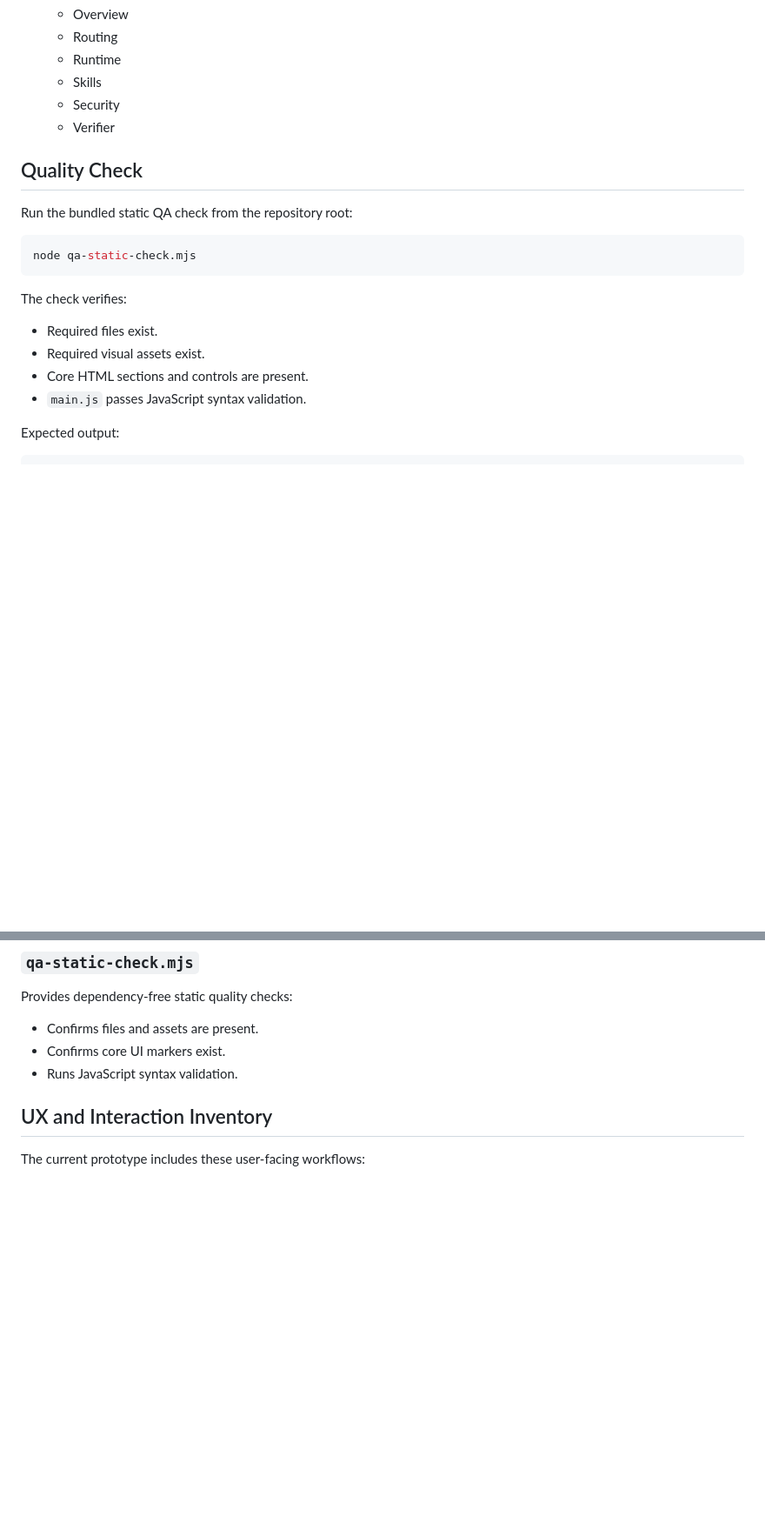
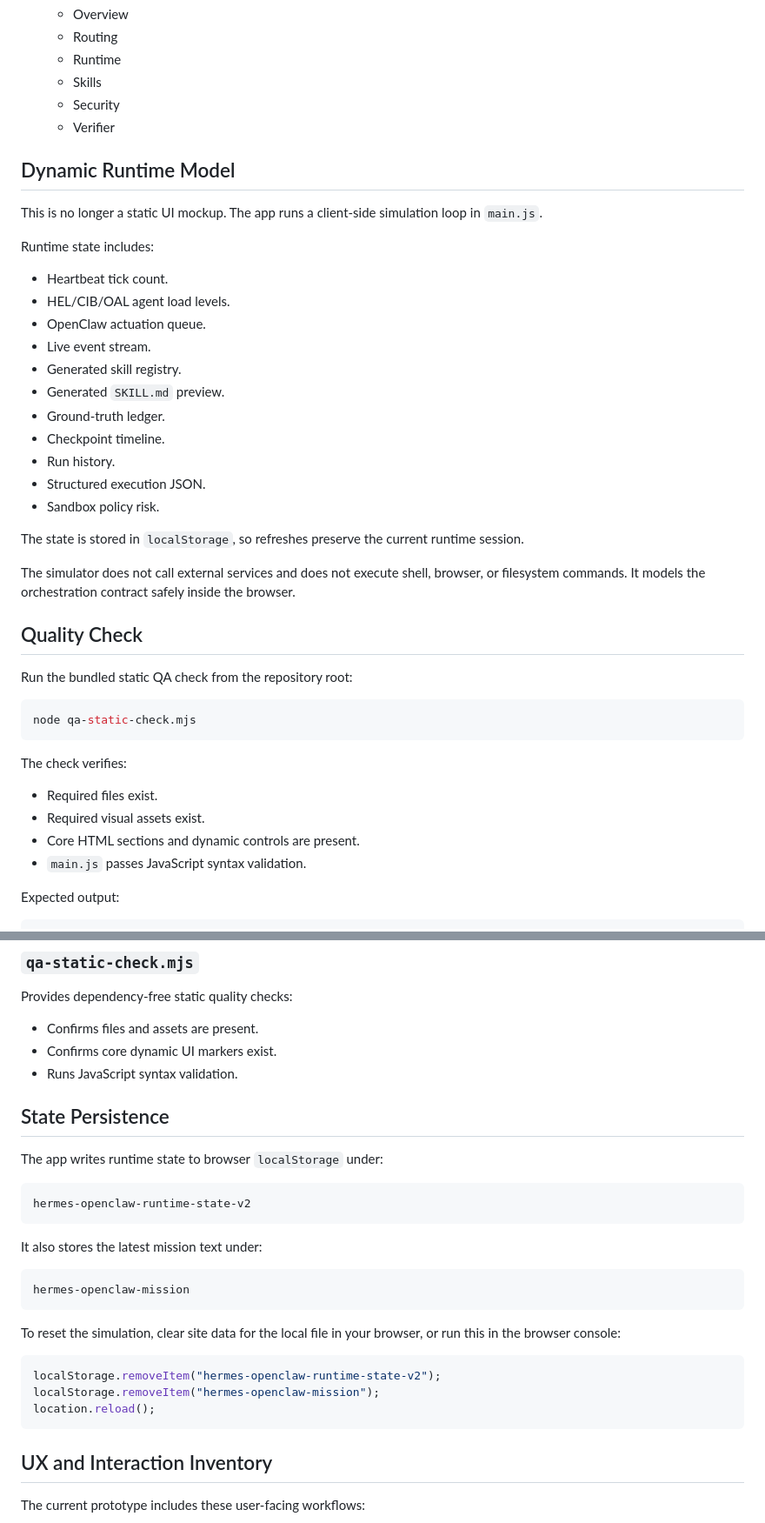
Before and after one commit to gscripcariu/autonomous-symbiosis-platform, a Markdown page: README.md, 2 parts joined by grey strips. Shown at 87% size. Drawn GitHub-style; blank space fills up the shorter version.

Commit message:
document dynamic runtime simulator

````diff
--- a/README.md
+++ b/README.md
@@ -73,6 +73,28 @@ autonomous-symbiosis-platform/
    - Security
    - Verifier
 
+## Dynamic Runtime Model
+
+This is no longer a static UI mockup. The app runs a client-side simulation loop in `main.js`.
+
+Runtime state includes:
+
+- Heartbeat tick count.
+- HEL/CIB/OAL agent load levels.
+- OpenClaw actuation queue.
+- Live event stream.
+- Generated skill registry.
+- Generated `SKILL.md` preview.
+- Ground-truth ledger.
+- Checkpoint timeline.
+- Run history.
+- Structured execution JSON.
+- Sandbox policy risk.
+
+The state is stored in `localStorage`, so refreshes preserve the current runtime session.
+
+The simulator does not call external services and does not execute shell, browser, or filesystem commands. It models the orchestration contract safely inside the browser.
+
 ## Quality Check
 
 Run the bundled static QA check from the repository root:
@@ -85,7 +107,7 @@ The check verifies:
 
 - Required files exist.
 - Required visual assets exist.
-- Core HTML sections and controls are present.
+- Core HTML sections and dynamic controls are present.
 - `main.js` passes JavaScript syntax validation.
 
 Expected output:
@@ -366,8 +397,30 @@ Provides local interactivity:
 Provides dependency-free static quality checks:
 
 - Confirms files and assets are present.
-- Confirms core UI markers exist.
+- Confirms core dynamic UI markers exist.
 - Runs JavaScript syntax validation.
+
+## State Persistence
+
+The app writes runtime state to browser `localStorage` under:
+
+```text
+hermes-openclaw-runtime-state-v2
+```
+
+It also stores the latest mission text under:
+
+```text
+hermes-openclaw-mission
+```
+
+To reset the simulation, clear site data for the local file in your browser, or run this in the browser console:
+
+```js
+localStorage.removeItem("hermes-openclaw-runtime-state-v2");
+localStorage.removeItem("hermes-openclaw-mission");
+location.reload();
+```
 
 ## UX and Interaction Inventory
 
````
Also changed, not shown: other parts of README.md (+16 -5 lines).
